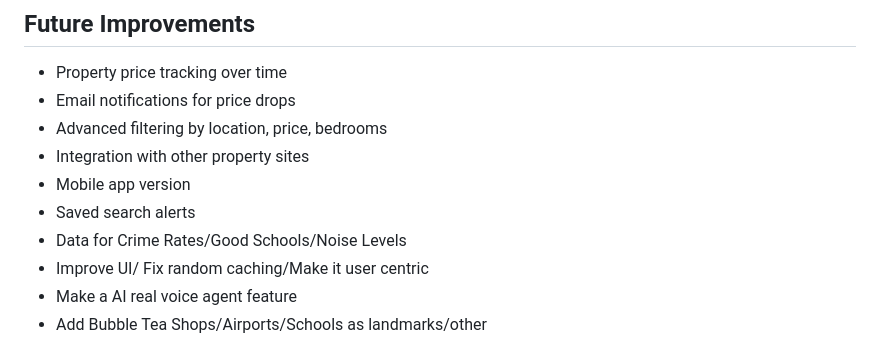
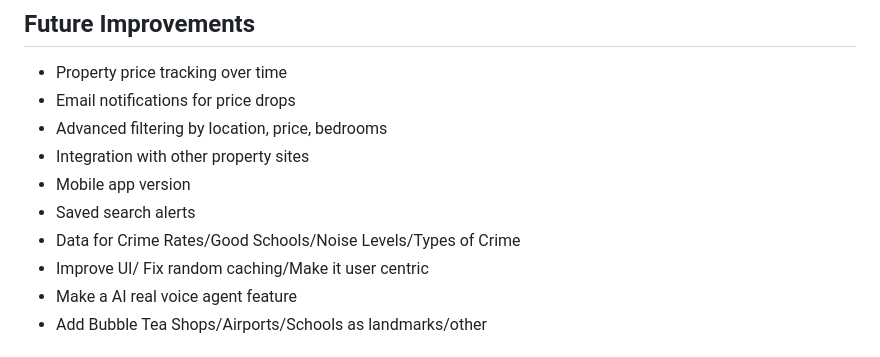
Before and after one commit to Harry2k21/house_finder_v1, a Markdown page: README.md, the part around the change. GitHub-like rendering.

Commit message:
added new type of crime

```diff
--- a/README.md
+++ b/README.md
@@ -175,7 +175,7 @@ GROQ_API_KEY        # API key from Groq for AI chatbot
 - Integration with other property sites
 - Mobile app version
 - Saved search alerts
-- Data for Crime Rates/Good Schools/Noise Levels
+- Data for Crime Rates/Good Schools/Noise Levels/Types of Crime
 - Improve UI/ Fix random caching/Make it user centric
 - Make a AI real voice agent feature
 - Add Bubble Tea Shops/Airports/Schools as landmarks/other
```
